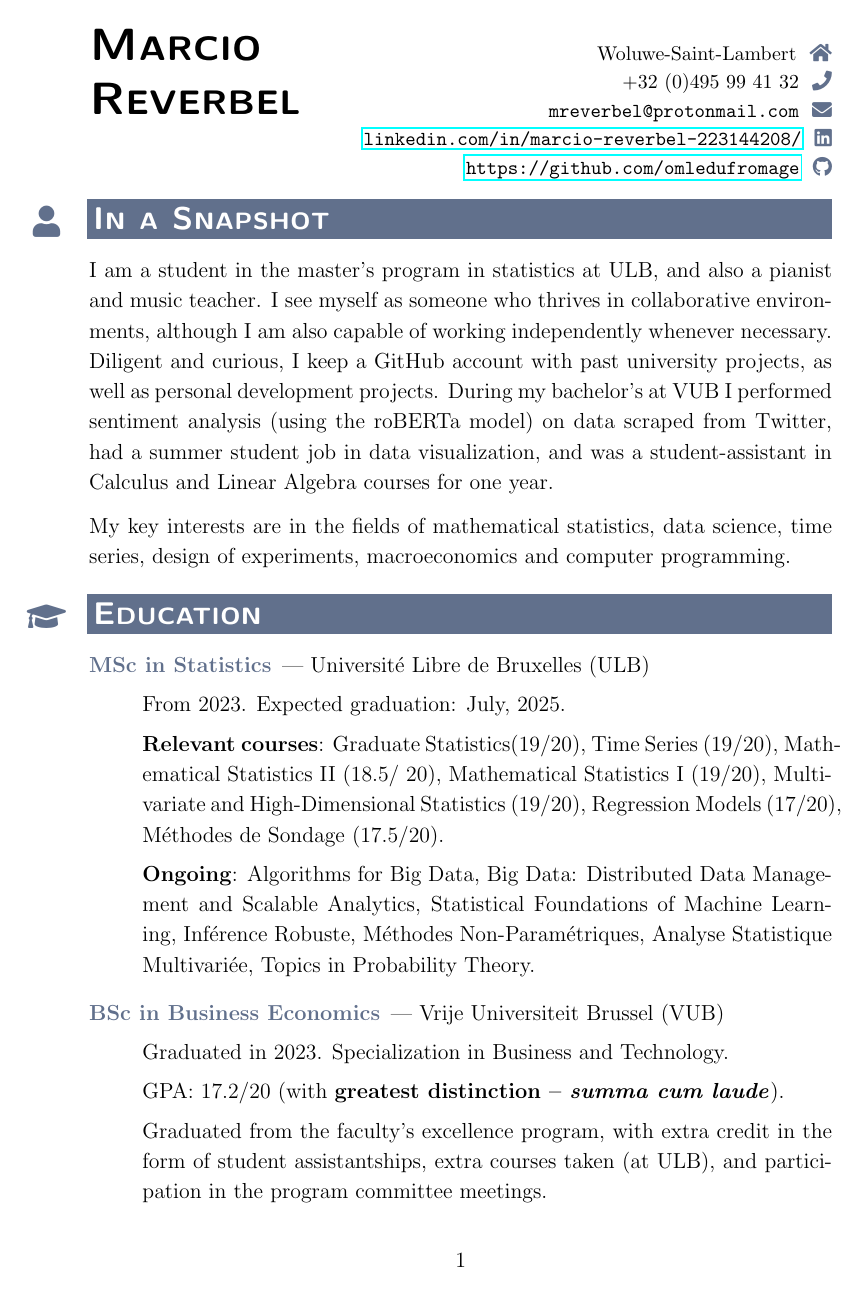
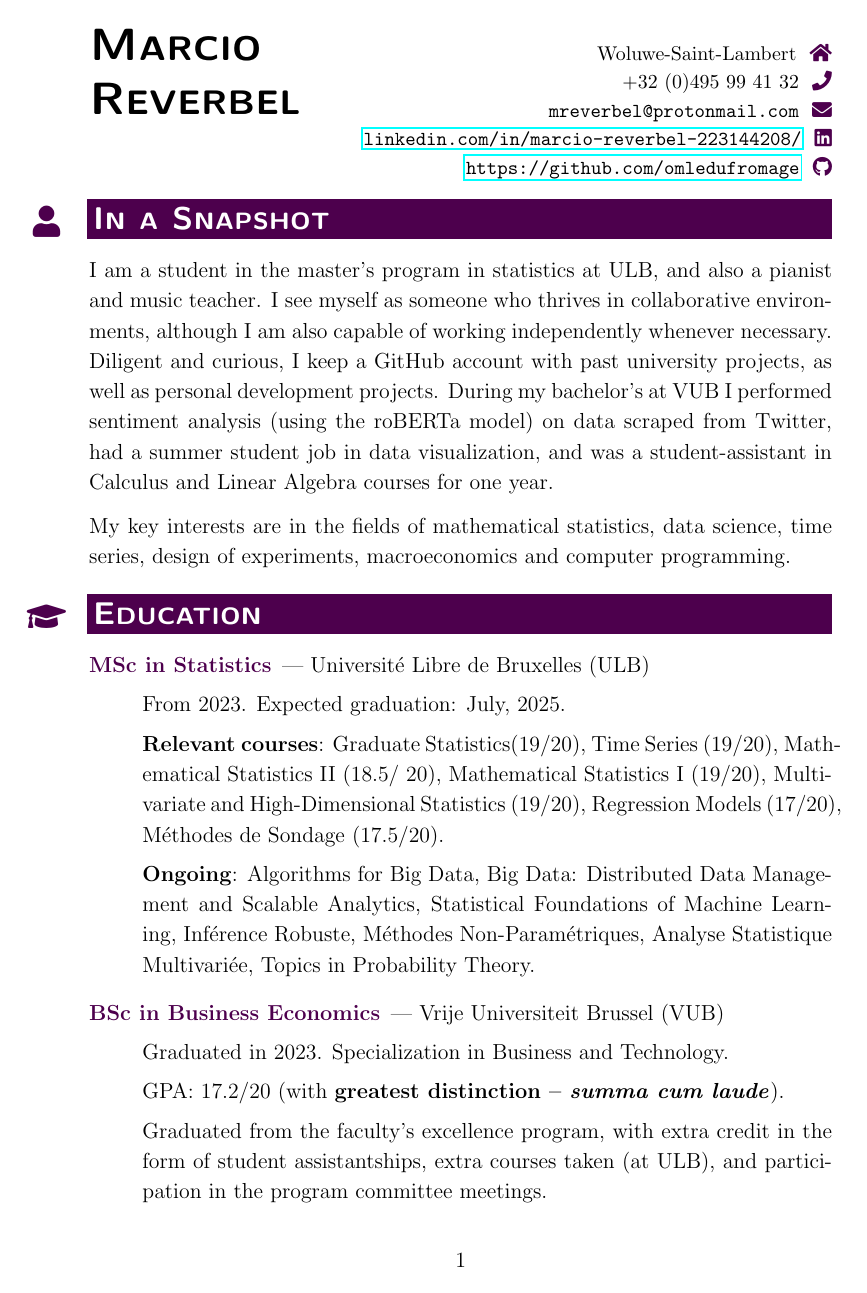
Before and after one commit to omledufromage/CV, a LaTeX CV (Reverbel_Marcio_CV.tex): page 1 of 3. Compiled offline with pdfLaTeX.

```diff
--- a/Reverbel_Marcio_CV.tex
+++ b/Reverbel_Marcio_CV.tex
@@ -42,10 +42,12 @@
 %\usepackage[x11names]{xcolor}        % use this option for DodgerBlue4
 \definecolor{myblue}{RGB}{76,117,180} % custom color example
 \definecolor{mySlateBlue}{RGB}{97,112,140}
+\definecolor{myFuchsia}{RGB}{77,0,77}
+\newcommand{\mycolor}{myFuchsia}
 %\newcommand{\mycolor}{myblue}
 %\newcommand{\mycolor}{Fuchsia}
 %\newcommand{\mycolor}{DodgerBlue4}
-\newcommand{\mycolor}{mySlateBlue}
+%\newcommand{\mycolor}{mySlateBlue}
 
 \newlength\mylen
 \setlength\mylen{4em}
```
Also changed, not shown: Reverbel_Marcio_CV.pdf.
